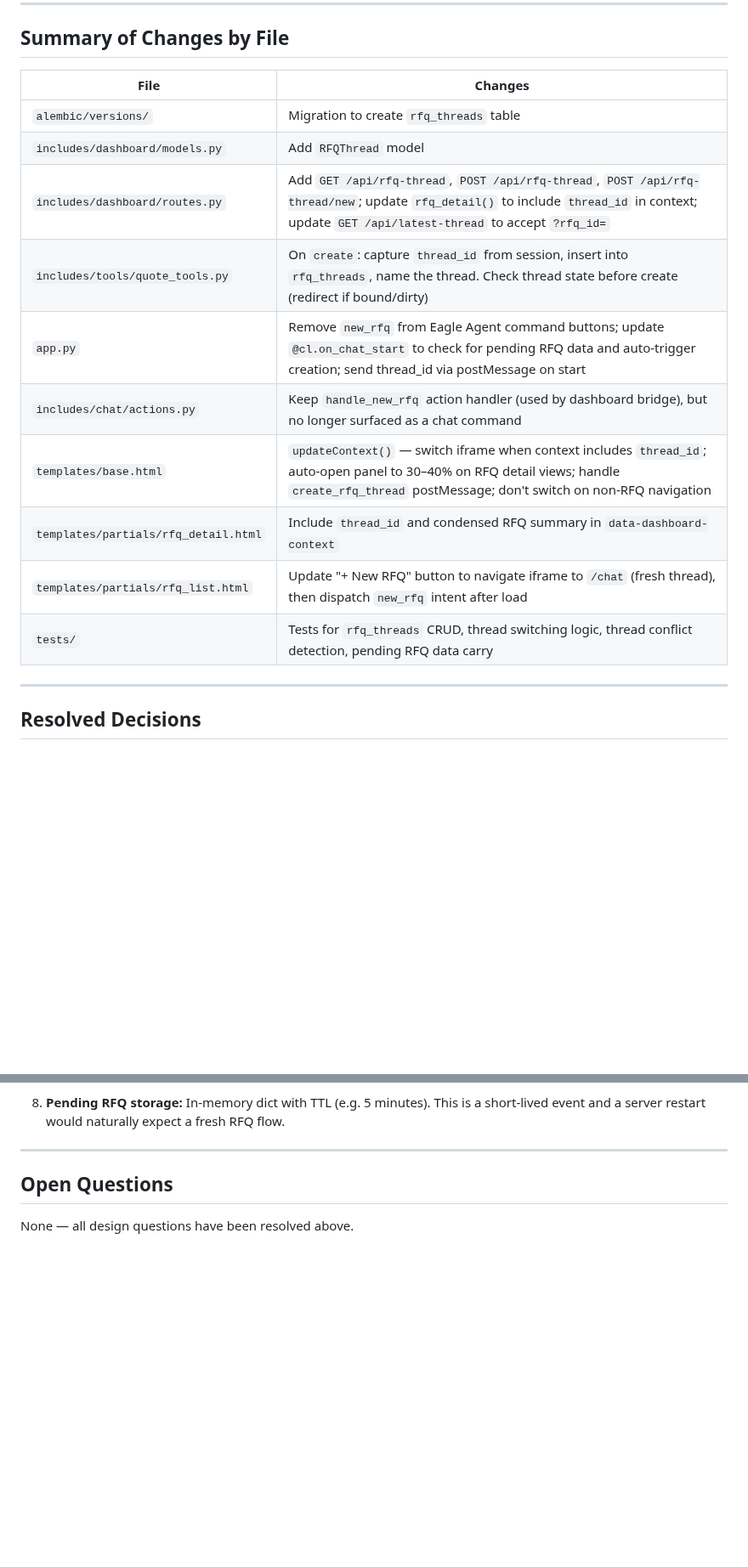
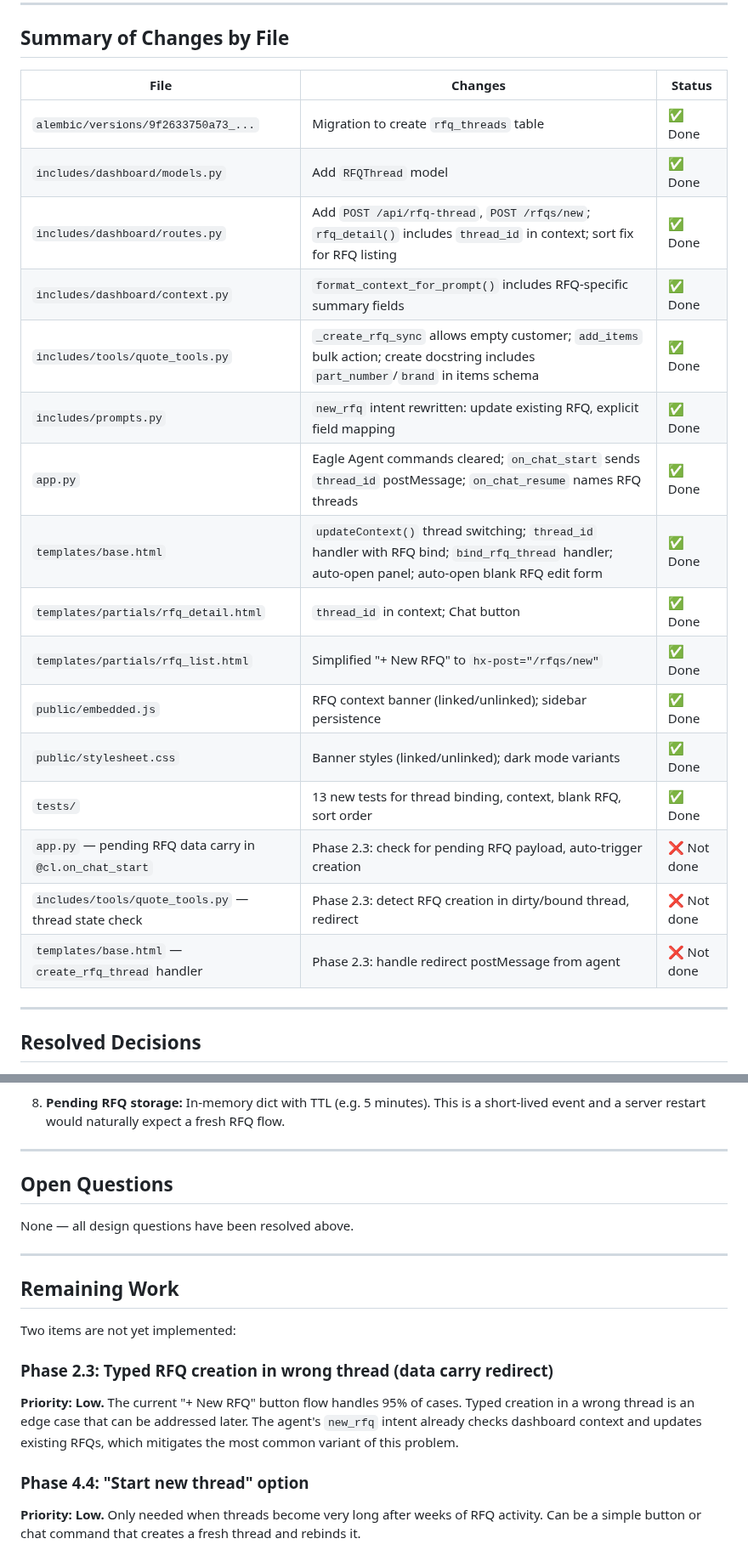
Before and after one commit to mooball/EagleAgent, a Markdown page: .github/prompts/plan-rfqThreadBinding.prompt.md, 2 parts joined by grey strips. Shown at 85% size. GitHub-like rendering; blank space fills up the shorter version.

```diff
--- a/.github/prompts/plan-rfqThreadBinding.prompt.md
+++ b/.github/prompts/plan-rfqThreadBinding.prompt.md
@@ -226,18 +220,24 @@ Use case: the RFQ has been active for weeks and the thread is very long — the
 
 ## Summary of Changes by File
 
-| File | Changes |
-|------|---------|
-| `alembic/versions/` | Migration to create `rfq_threads` table |
-| `includes/dashboard/models.py` | Add `RFQThread` model |
-| `includes/dashboard/routes.py` | Add `GET /api/rfq-thread`, `POST /api/rfq-thread`, `POST /api/rfq-thread/new`; update `rfq_detail()` to include `thread_id` in context; update `GET /api/latest-thread` to accept `?rfq_id=` |
-| `includes/tools/quote_tools.py` | On `create`: capture `thread_id` from session, insert into `rfq_threads`, name the thread. Check thread state before create (redirect if bound/dirty) |
-| `app.py` | Remove `new_rfq` from Eagle Agent command buttons; update `@cl.on_chat_start` to check for pending RFQ data and auto-trigger creation; send thread_id via postMessage on start |
-| `includes/chat/actions.py` | Keep `handle_new_rfq` action handler (used by dashboard bridge), but no longer surfaced as a chat command |
-| `templates/base.html` | `updateContext()` — switch iframe when context includes `thread_id`; auto-open panel to 30–40% on RFQ detail views; handle `create_rfq_thread` postMessage; don't switch on non-RFQ navigation |
-| `templates/partials/rfq_detail.html` | Include `thread_id` and condensed RFQ summary in `data-dashboard-context` |
-| `templates/partials/rfq_list.html` | Update "+ New RFQ" button to navigate iframe to `/chat` (fresh thread), then dispatch `new_rfq` intent after load |
-| `tests/` | Tests for `rfq_threads` CRUD, thread switching logic, thread conflict detection, pending RFQ data carry |
+| File | Changes | Status |
+|------|---------|--------|
+| `alembic/versions/9f2633750a73_...` | Migration to create `rfq_threads` table | ✅ Done |
+| `includes/dashboard/models.py` | Add `RFQThread` model | ✅ Done |
+| `includes/dashboard/routes.py` | Add `POST /api/rfq-thread`, `POST /rfqs/new`; `rfq_detail()` includes `thread_id` in context; sort fix for RFQ listing | ✅ Done |
+| `includes/dashboard/context.py` | `format_context_for_prompt()` includes RFQ-specific summary fields | ✅ Done |
+| `includes/tools/quote_tools.py` | `_create_rfq_sync` allows empty customer; `add_items` bulk action; create docstring includes `part_number`/`brand` in items schema | ✅ Done |
+| `includes/prompts.py` | `new_rfq` intent rewritten: update existing RFQ, explicit field mapping | ✅ Done |
+| `app.py` | Eagle Agent commands cleared; `on_chat_start` sends `thread_id` postMessage; `on_chat_resume` names RFQ threads | ✅ Done |
+| `templates/base.html` | `updateContext()` thread switching; `thread_id` handler with RFQ bind; `bind_rfq_thread` handler; auto-open panel; auto-open blank RFQ edit form | ✅ Done |
+| `templates/partials/rfq_detail.html` | `thread_id` in context; Chat button | ✅ Done |
+| `templates/partials/rfq_list.html` | Simplified "+ New RFQ" to `hx-post="/rfqs/new"` | ✅ Done |
+| `public/embedded.js` | RFQ context banner (linked/unlinked); sidebar persistence | ✅ Done |
+| `public/stylesheet.css` | Banner styles (linked/unlinked); dark mode variants | ✅ Done |
+| `tests/` | 13 new tests for thread binding, context, blank RFQ, sort order | ✅ Done |
+| `app.py` — pending RFQ data carry in `@cl.on_chat_start` | Phase 2.3: check for pending RFQ payload, auto-trigger creation | ❌ Not done |
+| `includes/tools/quote_tools.py` — thread state check | Phase 2.3: detect RFQ creation in dirty/bound thread, redirect | ❌ Not done |
+| `templates/base.html` — `create_rfq_thread` handler | Phase 2.3: handle redirect postMessage from agent | ❌ Not done |
 
 ---
 
@@ -264,3 +264,15 @@ Use case: the RFQ has been active for weeks and the thread is very long — the
 ## Open Questions
 
 None — all design questions have been resolved above.
+
+---
+
+## Remaining Work
+
+Two items are not yet implemented:
+
+### Phase 2.3: Typed RFQ creation in wrong thread (data carry redirect)
+**Priority: Low.** The current "+ New RFQ" button flow handles 95% of cases. Typed creation in a wrong thread is an edge case that can be addressed later. The agent's `new_rfq` intent already checks dashboard context and updates existing RFQs, which mitigates the most common variant of this problem.
+
+### Phase 4.4: "Start new thread" option
+**Priority: Low.** Only needed when threads become very long after weeks of RFQ activity. Can be a simple button or chat command that creates a fresh thread and rebinds it.
```
Also changed, not shown: other parts of .github/prompts/plan-rfqThreadBinding.prompt.md (+64 -70 lines), .github/prompts/plan-supplierDomainMatching.prompt.md (added, +111 -0 lines).
